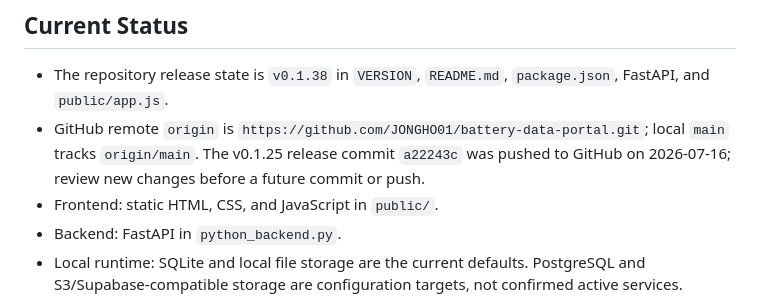
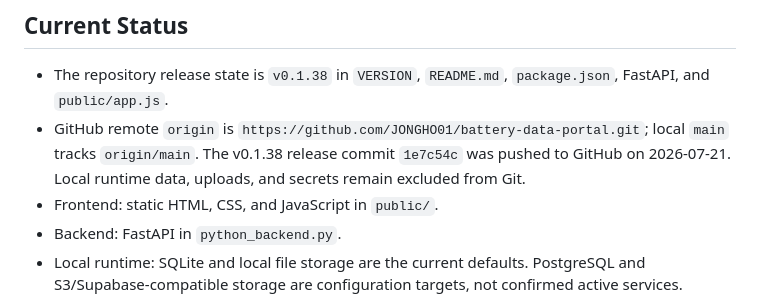
Before and after one commit to JONGHO01/battery-data-portal, a Markdown page: docs/SESSION_MEMORY.md, the part around the change. Rendered like a GitHub page.

Commit message:
Record GitHub v0.1.38 synchronization

```diff
--- a/docs/SESSION_MEMORY.md
+++ b/docs/SESSION_MEMORY.md
@@ -17,7 +17,7 @@ Maintain the Battery Portal with project-local skills, semantic version `v0.1.38
 ## Current Status
 
 - The repository release state is `v0.1.38` in `VERSION`, `README.md`, `package.json`, FastAPI, and `public/app.js`.
-- GitHub remote `origin` is `https://github.com/JONGHO01/battery-data-portal.git`; local `main` tracks `origin/main`. The v0.1.25 release commit `a22243c` was pushed to GitHub on 2026-07-16; review new changes before a future commit or push.
+- GitHub remote `origin` is `https://github.com/JONGHO01/battery-data-portal.git`; local `main` tracks `origin/main`. The v0.1.38 release commit `1e7c54c` was pushed to GitHub on 2026-07-21. Local runtime data, uploads, and secrets remain excluded from Git.
 - Frontend: static HTML, CSS, and JavaScript in `public/`.
 - Backend: FastAPI in `python_backend.py`.
 - Local runtime: SQLite and local file storage are the current defaults. PostgreSQL and S3/Supabase-compatible storage are configuration targets, not confirmed active services.
```
